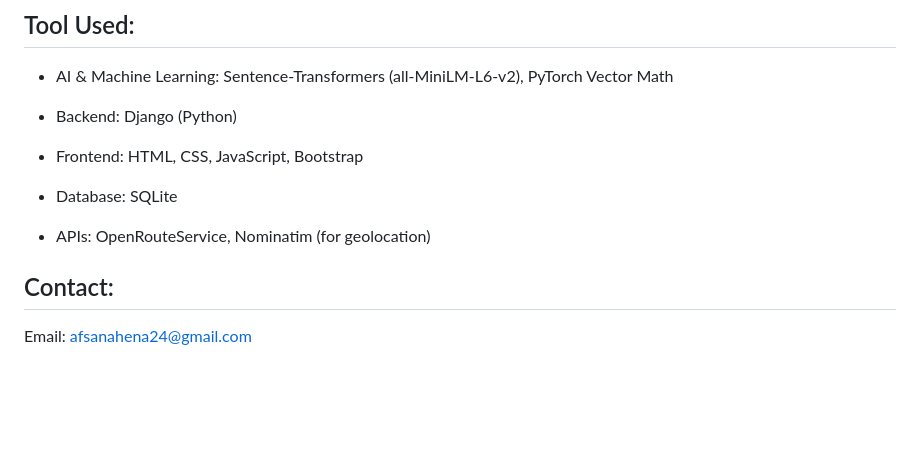
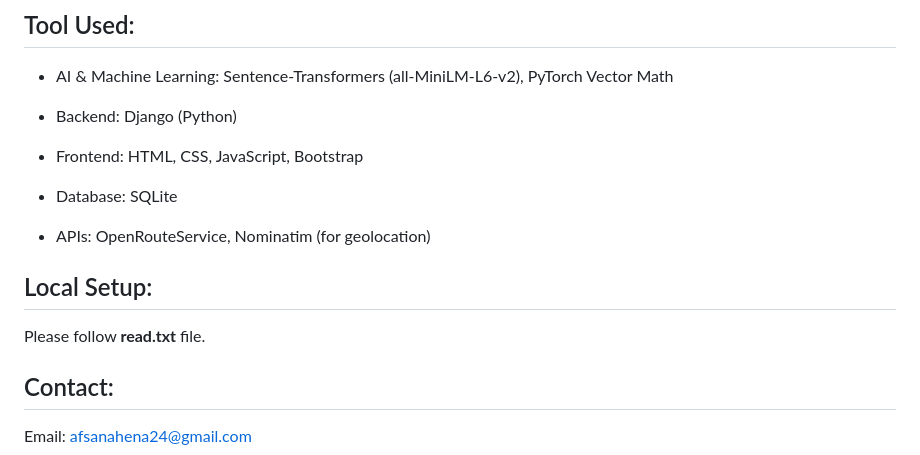
Before and after one commit to Afsana2020/bupverse-campus-connect-manager, a Markdown page: README.md, the part around the change. GitHub-like rendering; blank space fills up the shorter version.

```diff
--- a/README.md
+++ b/README.md
@@ -136,6 +136,9 @@ Notify users about sudden event time changes to inform them of any conflicts wit
 
 - APIs: OpenRouteService, Nominatim (for geolocation)
 
+## Local Setup:
+Please follow **read.txt** file.
+
 
 ## Contact:
 Email: afsanahena24@gmail.com
```
